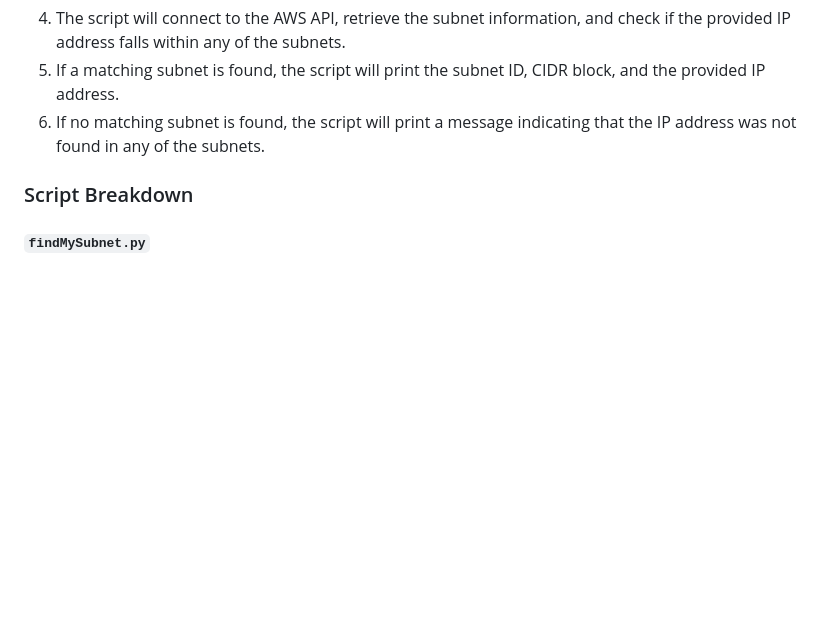
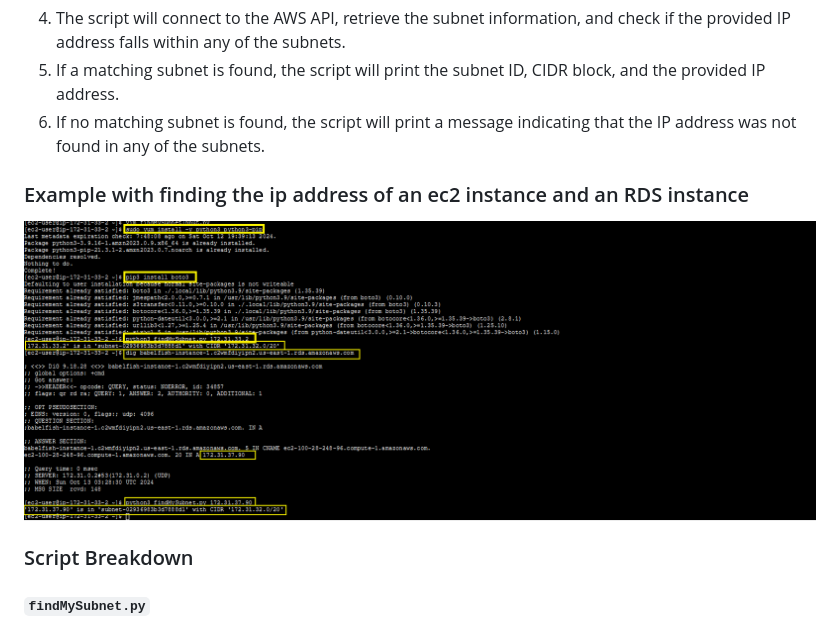
Before and after one commit to thobeka-m/thobeka-m.github.io, a Markdown page: projects/findMySubnet.md, the part around the change. Drawn GitHub-style; blank space fills up the shorter version.

```diff
--- a/projects/findMySubnet.md
+++ b/projects/findMySubnet.md
@@ -46,6 +46,10 @@ python findMySubnet.py 172.31.33.2
 5. If a matching subnet is found, the script will print the subnet ID, CIDR block, and the provided IP address.
 6. If no matching subnet is found, the script will print a message indicating that the IP address was not found in any of the subnets.
 
+### Example with finding the ip address of an ec2 instance and an RDS instance
+
+![AWS Subnet Finder Screenshot](https://github.com/thobeka-m/thobeka-m.github.io/blob/main/images/findMySubnetUsage.PNG)
+
 ### Script Breakdown
 
 #### `findMySubnet.py`
```
